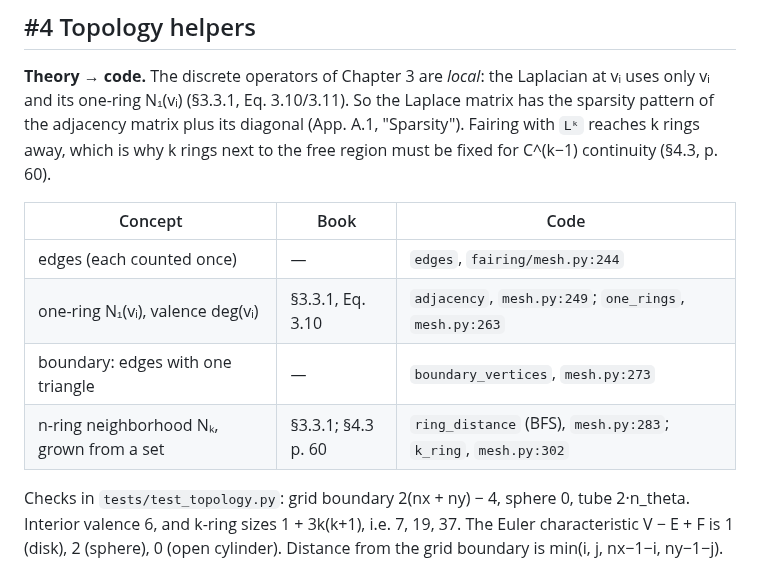
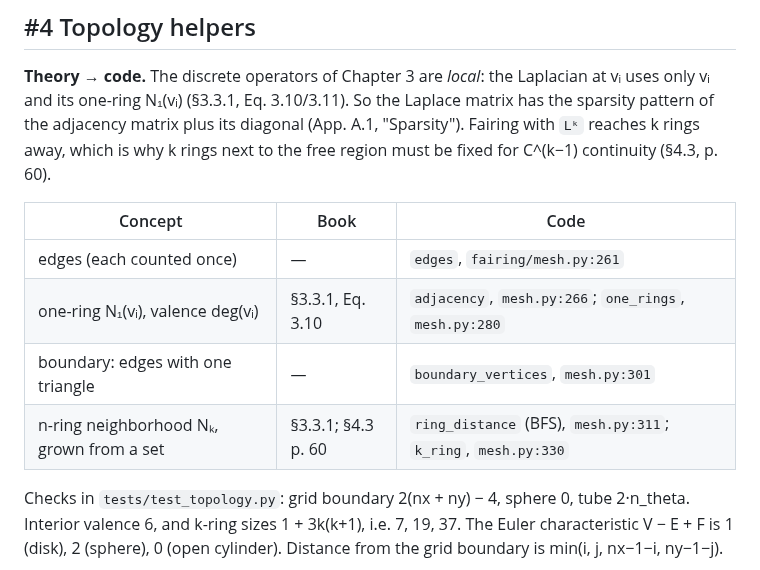
Before and after one commit to fernandacduarte/fairing-lib, a Markdown page: docs/phases/phase-1.md, the part around the change. GitHub-like rendering.

```diff
--- a/docs/phases/phase-1.md
+++ b/docs/phases/phase-1.md
@@ -69,10 +69,10 @@ To inspect a mesh interactively, run `examples/01_polyscope_one_mesh.py` (one me
 
 | Concept | Book | Code |
 |---|---|---|
-| edges (each counted once) | — | `edges`, `fairing/mesh.py:244` |
-| one-ring N₁(vᵢ), valence deg(vᵢ) | §3.3.1, Eq. 3.10 | `adjacency`, `mesh.py:249`; `one_rings`, `mesh.py:263` |
-| boundary: edges with one triangle | — | `boundary_vertices`, `mesh.py:273` |
-| n-ring neighborhood Nₖ, grown from a set | §3.3.1; §4.3 p. 60 | `ring_distance` (BFS), `mesh.py:283`; `k_ring`, `mesh.py:302` |
+| edges (each counted once) | — | `edges`, `fairing/mesh.py:261` |
+| one-ring N₁(vᵢ), valence deg(vᵢ) | §3.3.1, Eq. 3.10 | `adjacency`, `mesh.py:266`; `one_rings`, `mesh.py:280` |
+| boundary: edges with one triangle | — | `boundary_vertices`, `mesh.py:301` |
+| n-ring neighborhood Nₖ, grown from a set | §3.3.1; §4.3 p. 60 | `ring_distance` (BFS), `mesh.py:311`; `k_ring`, `mesh.py:330` |
 
 Checks in `tests/test_topology.py`: grid boundary 2(nx + ny) − 4, sphere 0, tube 2·n_theta. Interior valence 6, and k-ring sizes 1 + 3k(k+1), i.e. 7, 19, 37. The Euler characteristic V − E + F is 1 (disk), 2 (sphere), 0 (open cylinder). Distance from the grid boundary is min(i, j, nx−1−i, ny−1−j).
 
```
Also changed, not shown: README.md (+38 -0 lines), docs/PROGRESS.md (+6 -6 lines), docs/phases/phase-5.md (added, +99 -0 lines), docs/img/14-bunny-before-after.png (added), docs/img/14-bunny-book-region.png (added), 9 other files.
